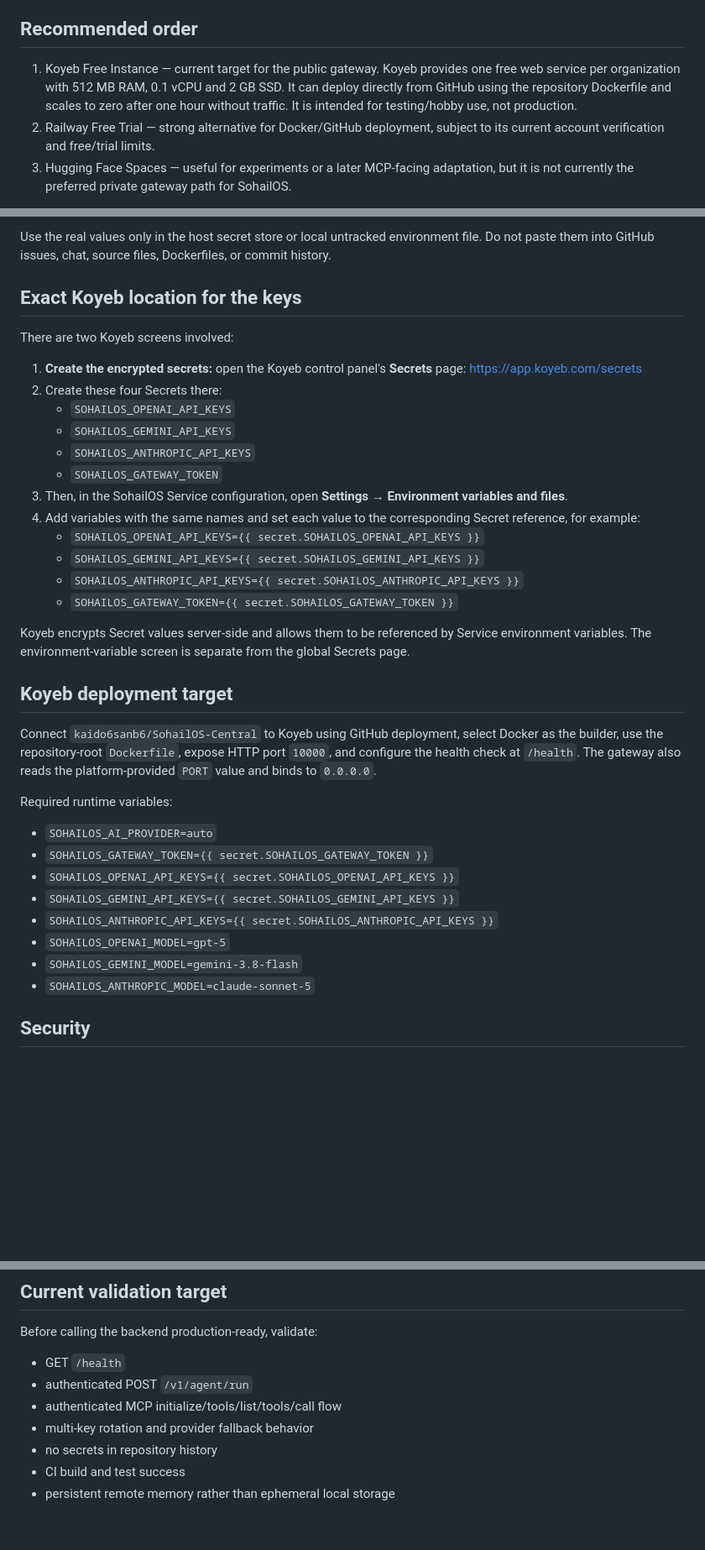
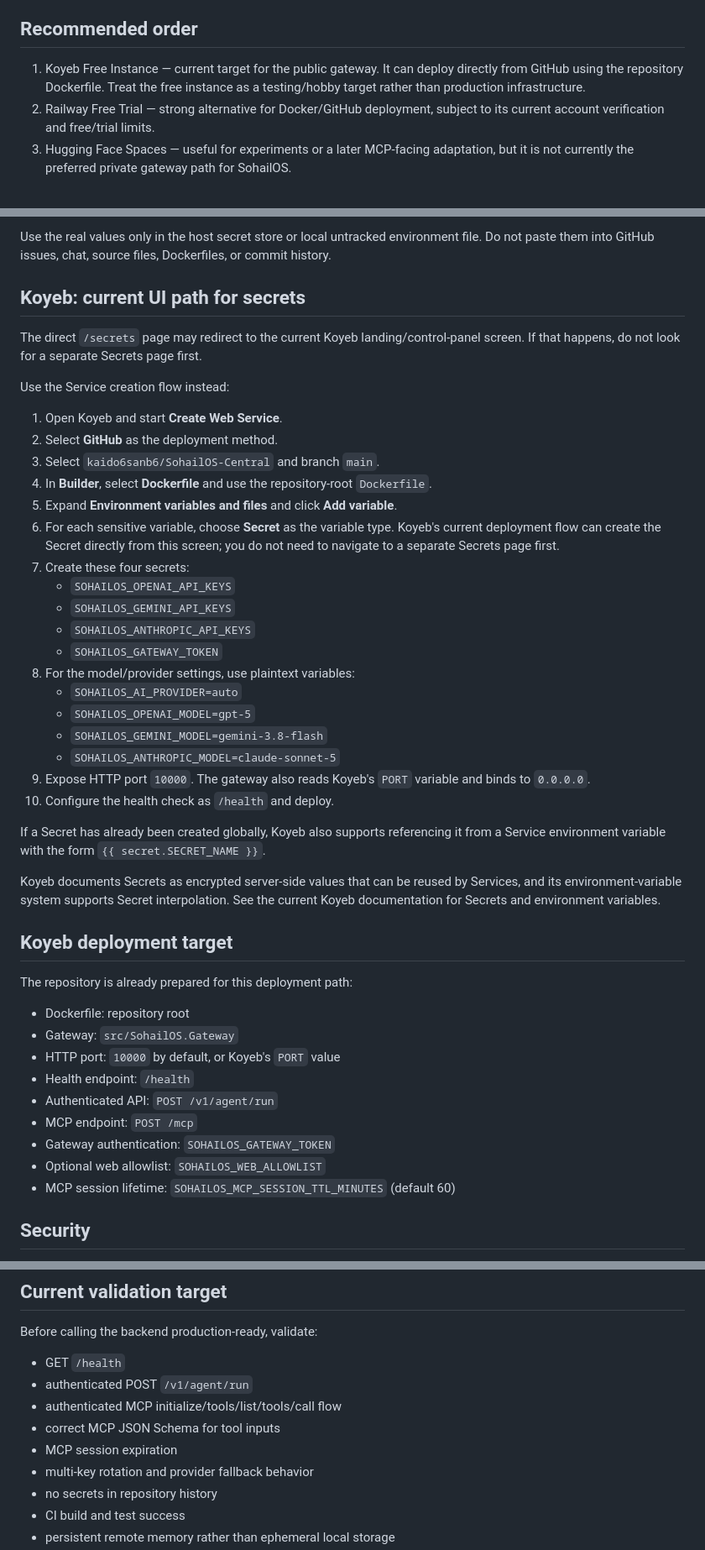
Before and after one commit to kaido6sanb6/SohailOS-Central, a Markdown page: docs/DEPLOYMENT_ALTERNATIVES.md, 3 parts joined by grey strips. Shown at 84% size. GitHub-like rendering; blank space fills up the shorter version.

Commit message:
docs(deploy): update Koyeb secret flow for current UI

```diff
--- a/docs/DEPLOYMENT_ALTERNATIVES.md
+++ b/docs/DEPLOYMENT_ALTERNATIVES.md
@@ -4,7 +4,7 @@ Render is not the only deployment path. If Render billing verification is unavai
 
 ## Recommended order
 
-1. Koyeb Free Instance — current target for the public gateway. Koyeb provides one free web service per organization with 512 MB RAM, 0.1 vCPU and 2 GB SSD. It can deploy directly from GitHub using the repository Dockerfile and scales to zero after one hour without traffic. It is intended for testing/hobby use, not production.
+1. Koyeb Free Instance — current target for the public gateway. It can deploy directly from GitHub using the repository Dockerfile. Treat the free instance as a testing/hobby target rather than production infrastructure.
 2. Railway Free Trial — strong alternative for Docker/GitHub deployment, subject to its current account verification and free/trial limits.
 3. Hugging Face Spaces — useful for experiments or a later MCP-facing adaptation, but it is not currently the preferred private gateway path for SohailOS.
 
@@ -30,39 +30,48 @@ For three Gemini keys, a single environment variable can therefore contain three
 
 Use the real values only in the host secret store or local untracked environment file. Do not paste them into GitHub issues, chat, source files, Dockerfiles, or commit history.
 
-## Exact Koyeb location for the keys
+## Koyeb: current UI path for secrets
 
-There are two Koyeb screens involved:
+The direct `/secrets` page may redirect to the current Koyeb landing/control-panel screen. If that happens, do not look for a separate Secrets page first.
 
-1. **Create the encrypted secrets:** open the Koyeb control panel's **Secrets** page: https://app.koyeb.com/secrets
-2. Create these four Secrets there:
+Use the Service creation flow instead:
+
+1. Open Koyeb and start **Create Web Service**.
+2. Select **GitHub** as the deployment method.
+3. Select `kaido6sanb6/SohailOS-Central` and branch `main`.
+4. In **Builder**, select **Dockerfile** and use the repository-root `Dockerfile`.
+5. Expand **Environment variables and files** and click **Add variable**.
+6. For each sensitive variable, choose **Secret** as the variable type. Koyeb's current deployment flow can create the Secret directly from this screen; you do not need to navigate to a separate Secrets page first.
+7. Create these four secrets:
    - `SOHAILOS_OPENAI_API_KEYS`
    - `SOHAILOS_GEMINI_API_KEYS`
    - `SOHAILOS_ANTHROPIC_API_KEYS`
    - `SOHAILOS_GATEWAY_TOKEN`
-3. Then, in the SohailOS Service configuration, open **Settings → Environment variables and files**.
-4. Add variables with the same names and set each value to the corresponding Secret reference, for example:
-   - `SOHAILOS_OPENAI_API_KEYS={{ secret.SOHAILOS_OPENAI_API_KEYS }}`
-   - `SOHAILOS_GEMINI_API_KEYS={{ secret.SOHAILOS_GEMINI_API_KEYS }}`
-   - `SOHAILOS_ANTHROPIC_API_KEYS={{ secret.SOHAILOS_ANTHROPIC_API_KEYS }}`
-   - `SOHAILOS_GATEWAY_TOKEN={{ secret.SOHAILOS_GATEWAY_TOKEN }}`
+8. For the model/provider settings, use plaintext variables:
+   - `SOHAILOS_AI_PROVIDER=auto`
+   - `SOHAILOS_OPENAI_MODEL=gpt-5`
+   - `SOHAILOS_GEMINI_MODEL=gemini-3.8-flash`
+   - `SOHAILOS_ANTHROPIC_MODEL=claude-sonnet-5`
+9. Expose HTTP port `10000`. The gateway also reads Koyeb's `PORT` variable and binds to `0.0.0.0`.
+10. Configure the health check as `/health` and deploy.
 
-Koyeb encrypts Secret values server-side and allows them to be referenced by Service environment variables. The environment-variable screen is separate from the global Secrets page.
+If a Secret has already been created globally, Koyeb also supports referencing it from a Service environment variable with the form `{{ secret.SECRET_NAME }}`.
+
+Koyeb documents Secrets as encrypted server-side values that can be reused by Services, and its environment-variable system supports Secret interpolation. See the current Koyeb documentation for Secrets and environment variables.
 
 ## Koyeb deployment target
 
-Connect `kaido6sanb6/SohailOS-Central` to Koyeb using GitHub deployment, select Docker as the builder, use the repository-root `Dockerfile`, expose HTTP port `10000`, and configure the health check at `/health`. The gateway also reads the platform-provided `PORT` value and binds to `0.0.0.0`.
+The repository is already prepared for this deployment path:
 
-Required runtime variables:
-
-- `SOHAILOS_AI_PROVIDER=auto`
-- `SOHAILOS_GATEWAY_TOKEN={{ secret.SOHAILOS_GATEWAY_TOKEN }}`
-- `SOHAILOS_OPENAI_API_KEYS={{ secret.SOHAILOS_OPENAI_API_KEYS }}`
-- `SOHAILOS_GEMINI_API_KEYS={{ secret.SOHAILOS_GEMINI_API_KEYS }}`
-- `SOHAILOS_ANTHROPIC_API_KEYS={{ secret.SOHAILOS_ANTHROPIC_API_KEYS }}`
-- `SOHAILOS_OPENAI_MODEL=gpt-5`
-- `SOHAILOS_GEMINI_MODEL=gemini-3.8-flash`
-- `SOHAILOS_ANTHROPIC_MODEL=claude-sonnet-5`
+- Dockerfile: repository root
+- Gateway: `src/SohailOS.Gateway`
+- HTTP port: `10000` by default, or Koyeb's `PORT` value
+- Health endpoint: `/health`
+- Authenticated API: `POST /v1/agent/run`
+- MCP endpoint: `POST /mcp`
+- Gateway authentication: `SOHAILOS_GATEWAY_TOKEN`
+- Optional web allowlist: `SOHAILOS_WEB_ALLOWLIST`
+- MCP session lifetime: `SOHAILOS_MCP_SESSION_TTL_MINUTES` (default 60)
 
 ## Security
 
@@ -77,6 +86,8 @@ Before calling the backend production-ready, validate:
 - GET `/health`
 - authenticated POST `/v1/agent/run`
 - authenticated MCP initialize/tools/list/tools/call flow
+- correct MCP JSON Schema for tool inputs
+- MCP session expiration
 - multi-key rotation and provider fallback behavior
 - no secrets in repository history
 - CI build and test success
```
